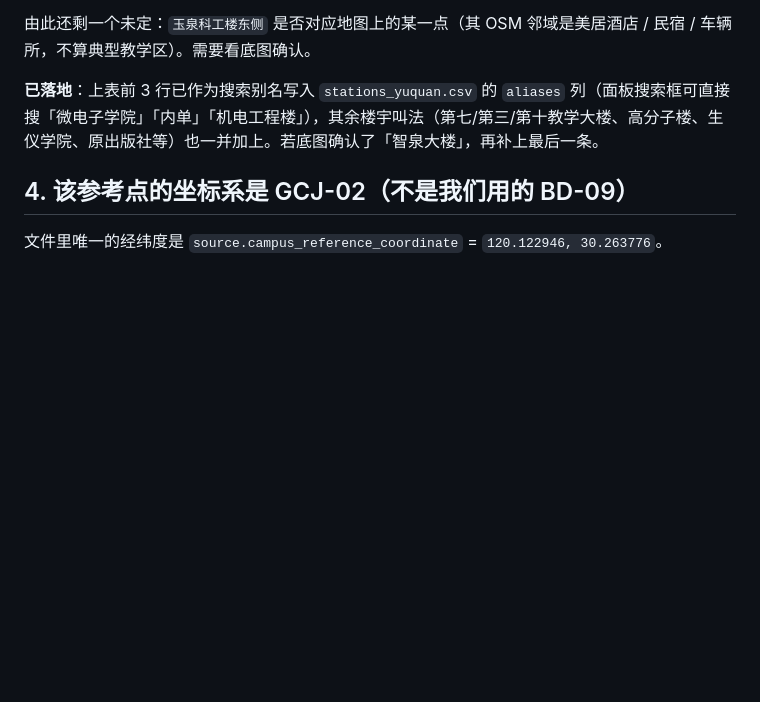
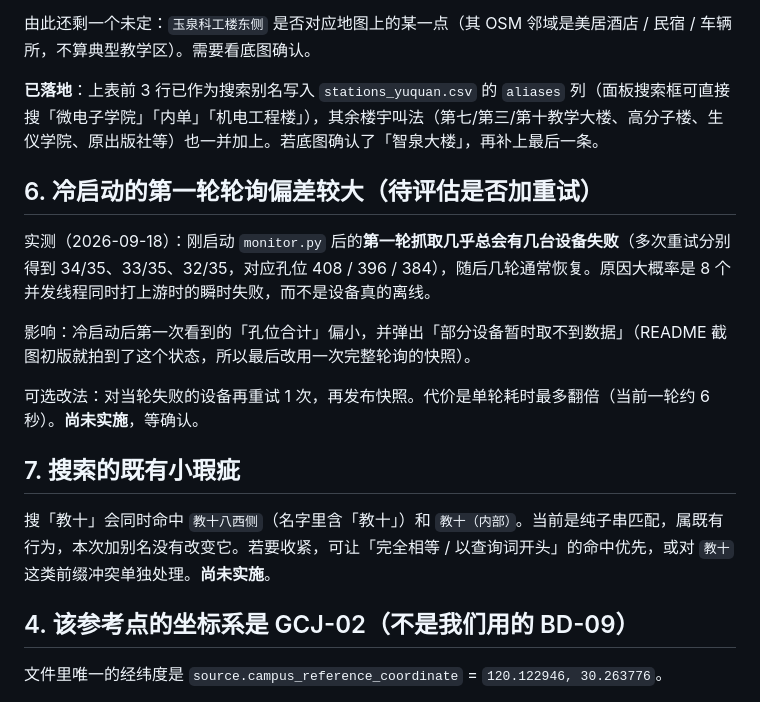
Before and after one commit to BallCard/neptune-charger-monitor, a Markdown page: docs/open-items.md, the part around the change. Rendered like a GitHub page; blank space fills up the shorter version.

```diff
--- a/docs/open-items.md
+++ b/docs/open-items.md
@@ -89,6 +89,18 @@
 
 **已落地**：上表前 3 行已作为搜索别名写入 `stations_yuquan.csv` 的 `aliases` 列（面板搜索框可直接搜「微电子学院」「内单」「机电工程楼」），其余楼宇叫法（第七/第三/第十教学大楼、高分子楼、生仪学院、原出版社等）也一并加上。若底图确认了「智泉大楼」，再补上最后一条。
 
+## 6. 冷启动的第一轮轮询偏差较大（待评估是否加重试）
+
+实测（2026-09-18）：刚启动 `monitor.py` 后的**第一轮抓取几乎总会有几台设备失败**（多次重试分别得到 34/35、33/35、32/35，对应孔位 408 / 396 / 384），随后几轮通常恢复。原因大概率是 8 个并发线程同时打上游时的瞬时失败，而不是设备真的离线。
+
+影响：冷启动后第一次看到的「孔位合计」偏小，并弹出「部分设备暂时取不到数据」（README 截图初版就拍到了这个状态，所以最后改用一次完整轮询的快照）。
+
+可选改法：对当轮失败的设备再重试 1 次，再发布快照。代价是单轮耗时最多翻倍（当前一轮约 6 秒）。**尚未实施**，等确认。
+
+## 7. 搜索的既有小瑕疵
+
+搜「教十」会同时命中 `教十八西侧`（名字里含「教十」）和 `教十（内部）`。当前是纯子串匹配，属既有行为，本次加别名没有改变它。若要收紧，可让「完全相等 / 以查询词开头」的命中优先，或对 `教十` 这类前缀冲突单独处理。**尚未实施**。
+
 ## 4. 该参考点的坐标系是 GCJ-02（不是我们用的 BD-09）
 
 文件里唯一的经纬度是 `source.campus_reference_coordinate` = `120.122946, 30.263776`。
```
Also changed, not shown: README.md (+31 -7 lines), docs/images/panel-desktop.png (added), docs/images/panel-mobile.png (added), docs/images/panel-station.png (added).
